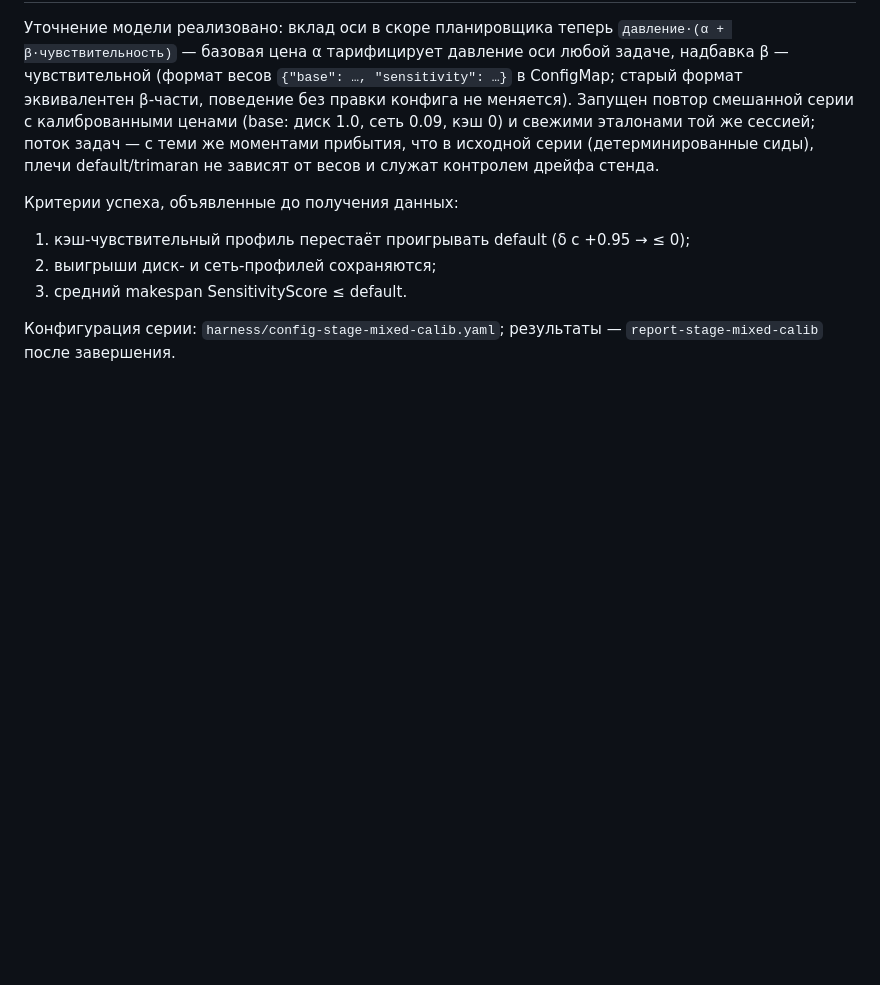
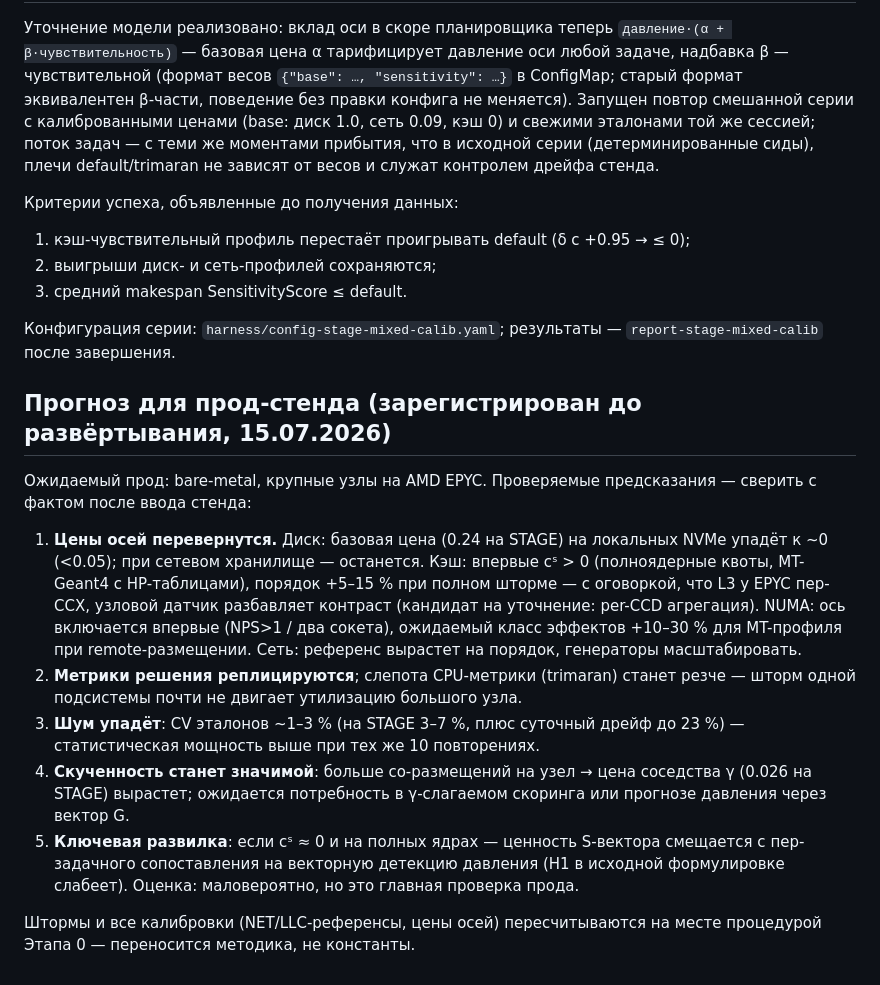
Before and after one commit to AndreyZa/sensitivityscore-hpc-bench, a Markdown page: docs/Сводка результатов STAGE (июль 2026).md, the part around the change. Rendered like a GitHub page; blank space fills up the shorter version.

Commit message:
docs: зарегистрированный прогноз для прод-стенда (EPYC bare-metal)
Пять проверяемых предсказаний до ввода стенда: инверсия цен осей
(io→~0 на NVMe, впервые cˢ_llc>0 с оговоркой про пер-CCX L3, включение
NUMA-оси), репликация метрик решения и усиление слепоты CPU-метрики,
падение шума (CV 1-3%), рост цены соседства γ, и честная развилка —
если cˢ≈0 и на полных ядрах, ценность S-вектора смещается к векторной
детекции. Сверить с фактом после Этапа 0.

Co-Authored-By: Claude Fable 5 <noreply@anthropic.com>

```diff
--- a/docs/Сводка результатов STAGE (июль 2026).md
+++ b/docs/Сводка результатов STAGE (июль 2026).md
@@ -191,3 +191,33 @@ default/trimaran не зависят от весов и служат контр
 
 Конфигурация серии: `harness/config-stage-mixed-calib.yaml`; результаты —
 `report-stage-mixed-calib` после завершения.
+
+## Прогноз для прод-стенда (зарегистрирован до развёртывания, 15.07.2026)
+
+Ожидаемый прод: bare-metal, крупные узлы на AMD EPYC. Проверяемые
+предсказания — сверить с фактом после ввода стенда:
+
+1. **Цены осей перевернутся.** Диск: базовая цена (0.24 на STAGE) на
+   локальных NVMe упадёт к ~0 (<0.05); при сетевом хранилище — останется.
+   Кэш: впервые cˢ > 0 (полноядерные квоты, MT-Geant4 с HP-таблицами),
+   порядок +5–15 % при полном шторме — с оговоркой, что L3 у EPYC
+   пер-CCX, узловой датчик разбавляет контраст (кандидат на уточнение:
+   per-CCD агрегация). NUMA: ось включается впервые (NPS>1 / два сокета),
+   ожидаемый класс эффектов +10–30 % для MT-профиля при remote-размещении.
+   Сеть: референс вырастет на порядок, генераторы масштабировать.
+2. **Метрики решения реплицируются**; слепота CPU-метрики (trimaran)
+   станет резче — шторм одной подсистемы почти не двигает утилизацию
+   большого узла.
+3. **Шум упадёт**: CV эталонов ~1–3 % (на STAGE 3–7 %, плюс суточный
+   дрейф до 23 %) — статистическая мощность выше при тех же 10
+   повторениях.
+4. **Скученность станет значимой**: больше со-размещений на узел → цена
+   соседства γ (0.026 на STAGE) вырастет; ожидается потребность в
+   γ-слагаемом скоринга или прогнозе давления через вектор G.
+5. **Ключевая развилка**: если cˢ ≈ 0 и на полных ядрах — ценность
+   S-вектора смещается с пер-задачного сопоставления на векторную
+   детекцию давления (H1 в исходной формулировке слабеет). Оценка:
+   маловероятно, но это главная проверка прода.
+
+Штормы и все калибровки (NET/LLC-референсы, цены осей) пересчитываются
+на месте процедурой Этапа 0 — переносится методика, не константы.
```
